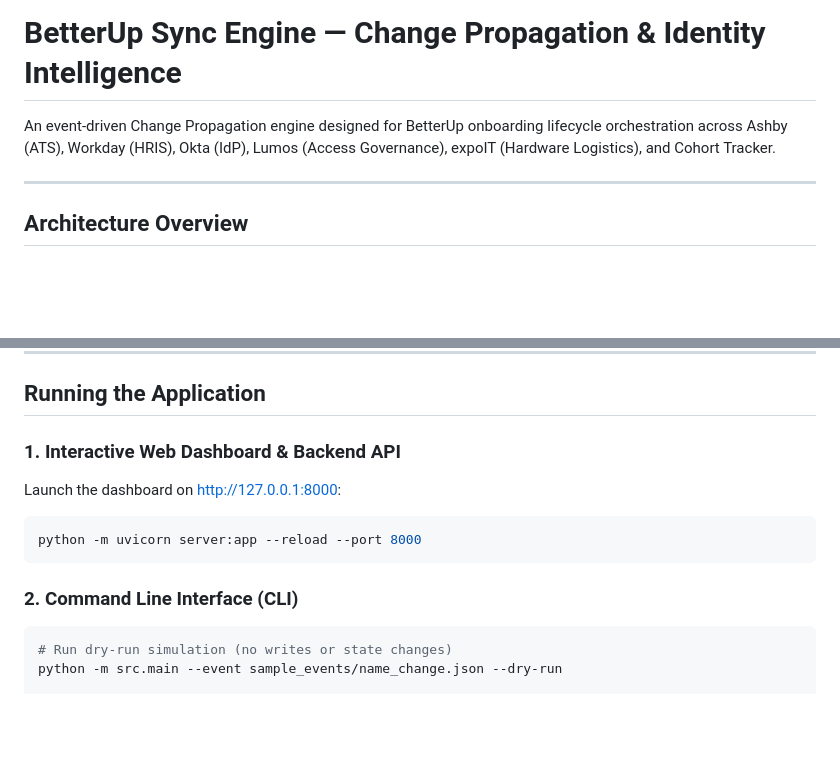
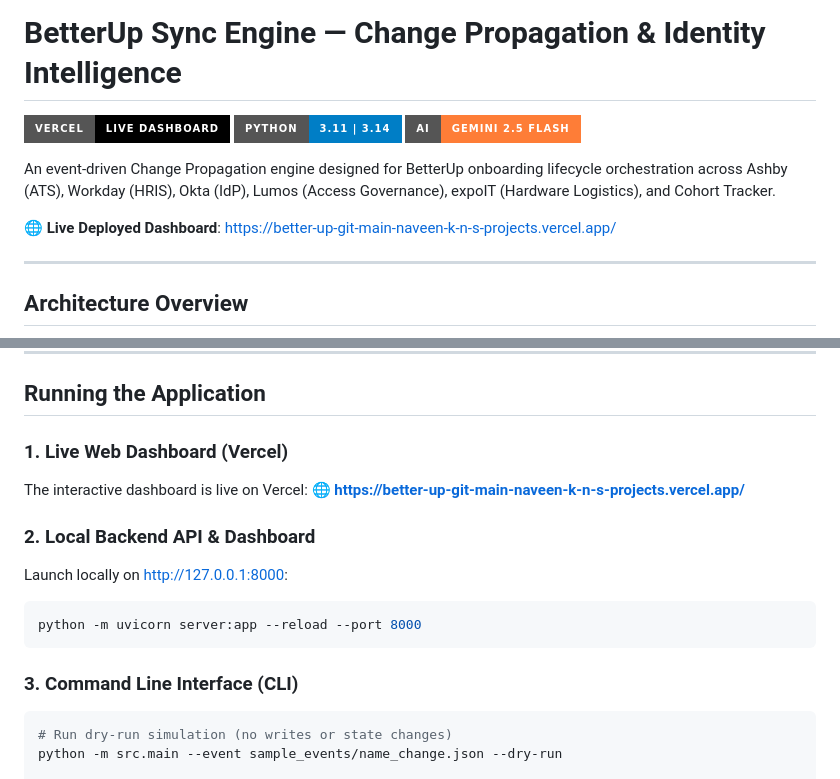
Before and after one commit to Navi-0212/BetterUp, a Markdown page: README.md, 2 parts joined by grey strips. Rendered like a GitHub page; badges without logos; blank space fills up the shorter version.

Commit message:
Update README with live Vercel deployment URL and status badges

````diff
--- a/README.md
+++ b/README.md
@@ -1,6 +1,12 @@
 # BetterUp Sync Engine — Change Propagation & Identity Intelligence
 
+[![Live Demo on Vercel](https://img.shields.io/badge/Vercel-Live%20Dashboard-black?logo=vercel&style=for-the-badge)](https://better-up-git-main-naveen-k-n-s-projects.vercel.app/)
+[![Python 3.11+](https://img.shields.io/badge/Python-3.11%20%7C%203.14-blue?logo=python&style=for-the-badge)](https://www.python.org/)
+[![Gemini 2.5 Flash](https://img.shields.io/badge/AI-Gemini%202.5%20Flash-orange?logo=google&style=for-the-badge)](https://ai.google.dev/)
+
 An event-driven Change Propagation engine designed for BetterUp onboarding lifecycle orchestration across Ashby (ATS), Workday (HRIS), Okta (IdP), Lumos (Access Governance), expoIT (Hardware Logistics), and Cohort Tracker.
+
+🌐 **Live Deployed Dashboard**: [https://better-up-git-main-naveen-k-n-s-projects.vercel.app/](https://better-up-git-main-naveen-k-n-s-projects.vercel.app/)
 
 ---
 
@@ -83,13 +89,17 @@ cp .env.example .env
 
 ## Running the Application
 
-### 1. Interactive Web Dashboard & Backend API
-Launch the dashboard on [http://127.0.0.1:8000](http://127.0.0.1:8000):
+### 1. Live Web Dashboard (Vercel)
+The interactive dashboard is live on Vercel:
+🌐 **[https://better-up-git-main-naveen-k-n-s-projects.vercel.app/](https://better-up-git-main-naveen-k-n-s-projects.vercel.app/)**
+
+### 2. Local Backend API & Dashboard
+Launch locally on [http://127.0.0.1:8000](http://127.0.0.1:8000):
 ```powershell
 python -m uvicorn server:app --reload --port 8000
 ```
 
-### 2. Command Line Interface (CLI)
+### 3. Command Line Interface (CLI)
 ```powershell
 # Run dry-run simulation (no writes or state changes)
 python -m src.main --event sample_events/name_change.json --dry-run
````
